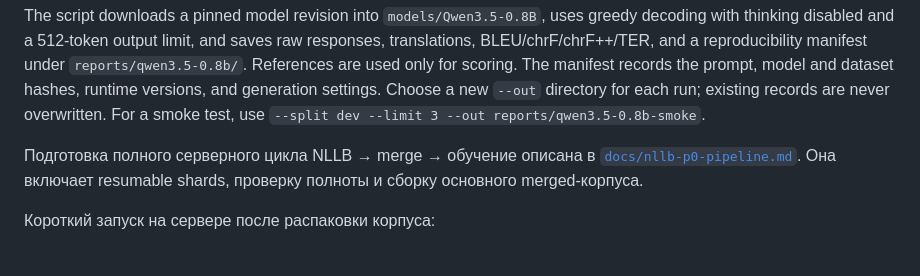
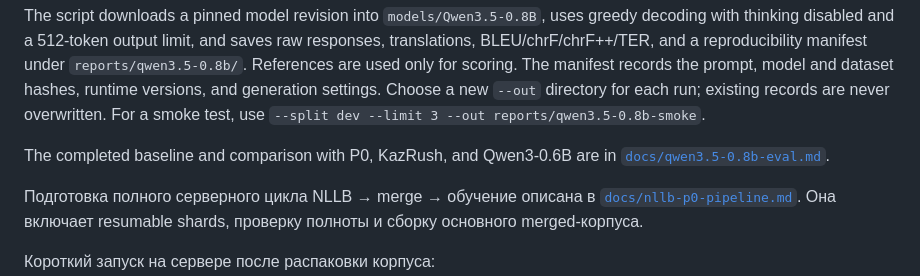
Before and after one commit to Ruslon1/kk-ru, a Markdown page: README.md, the part around the change. Rendered like a GitHub page; blank space fills up the shorter version.

Commit message:
Record full Qwen3.5-0.8B FLORES translation baseline

```diff
--- a/README.md
+++ b/README.md
@@ -107,6 +107,9 @@ under `reports/qwen3.5-0.8b/`. References are used only for scoring. The manifes
 records the prompt, model and dataset hashes, runtime versions, and generation
 settings. Choose a new `--out` directory for each run; existing records are never
 overwritten. For a smoke test, use `--split dev --limit 3 --out reports/qwen3.5-0.8b-smoke`.
+
+The completed baseline and comparison with P0, KazRush, and Qwen3-0.6B are in
+[`docs/qwen3.5-0.8b-eval.md`](docs/qwen3.5-0.8b-eval.md).
 
 Подготовка полного серверного цикла NLLB → merge → обучение описана в
 [`docs/nllb-p0-pipeline.md`](docs/nllb-p0-pipeline.md). Она включает resumable
```
Also changed, not shown: docs/qwen3.5-0.8b-eval.md (added, +108 -0 lines).
